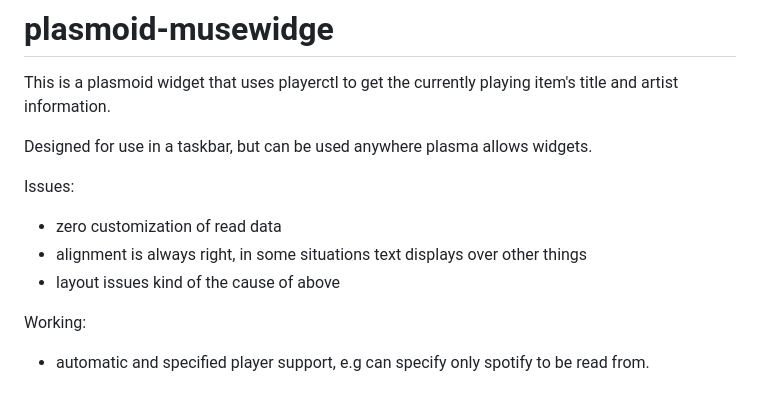
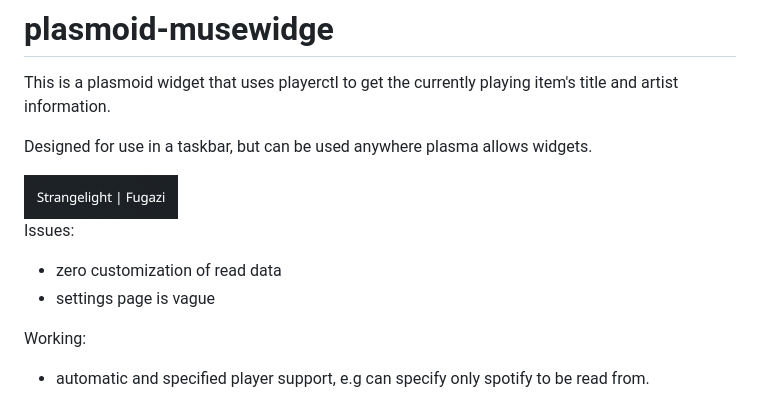
Before and after one commit to luca-thompson/plasmoid-musewidge, a Markdown page: README.md, the part around the change. Rendered like a GitHub page; pictures changed too: examples/screenshot.png (added).

Commit message:
added example ss, changed readme

```diff
--- a/README.md
+++ b/README.md
@@ -4,10 +4,11 @@ This is a plasmoid widget that uses playerctl to get the currently playing item'
 
 Designed for use in a taskbar, but can  be used anywhere plasma allows widgets.
 
+<img src="examples/screenshot.png" alt="screenshot of widget in use" width="154"/>
+
 Issues:
 - zero customization of read data
-- alignment is always right, in some situations text displays over other things
-- layout issues kind of the cause of above
+- settings page is vague
 
 Working:
 - automatic and specified player support, e.g can specify only spotify to be read from.
```
